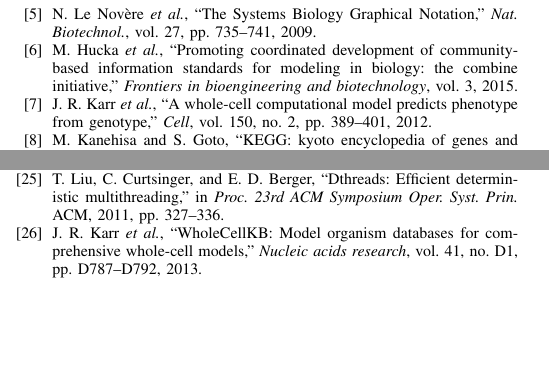
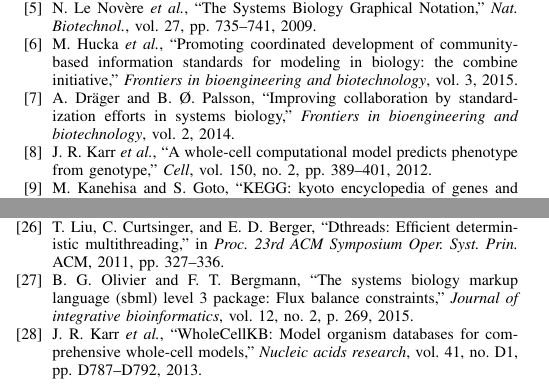
Before and after one commit to 0u812/ieee-reproducibility-paper, a LaTeX paper (model_reproducibility.tex, which reads model_reproducibility.bib): two parts of the columns of page 6 of 7, joined at a grey line, cut so that both start at the same text, the shorter picture padded with empty space. Compiled offline with pdfLaTeX.

Commit message:
add FBC ref

```diff
--- a/model_reproducibility.bib
+++ b/model_reproducibility.bib
@@ -540,3 +540,13 @@
   Bdsk-Url-1 = {http://bioinformatics.oxfordjournals.org/content/early/2015/07/13/bioinformatics.btv363.abstract},
   Bdsk-Url-2 = {http://dx.doi.org/10.1093/bioinformatics/btv363}
 }
+
+@article{olivier2015fbc,
+  title={The Systems Biology Markup Language (SBML) Level 3 Package: Flux Balance Constraints},
+  author={Olivier, Brett G and Bergmann, Frank T},
+  journal={Journal of integrative bioinformatics},
+  volume={12},
+  number={2},
+  pages={269},
+  year={2015}
+}
```
Also changed, not shown: model_reproducibility.tex (+3 -3 lines).
